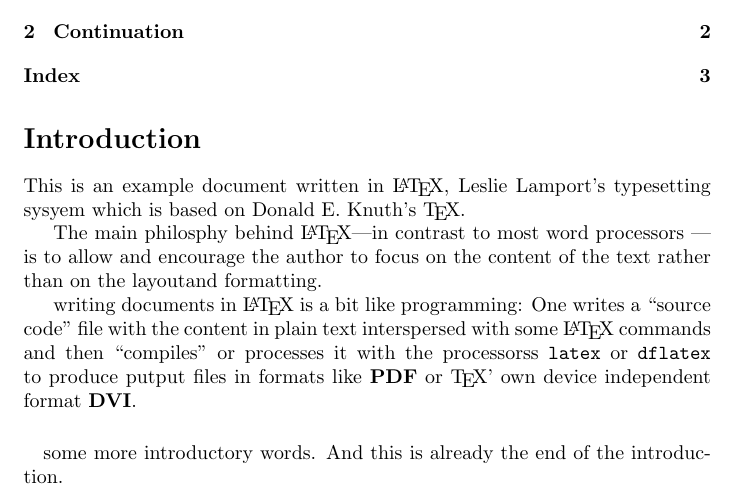
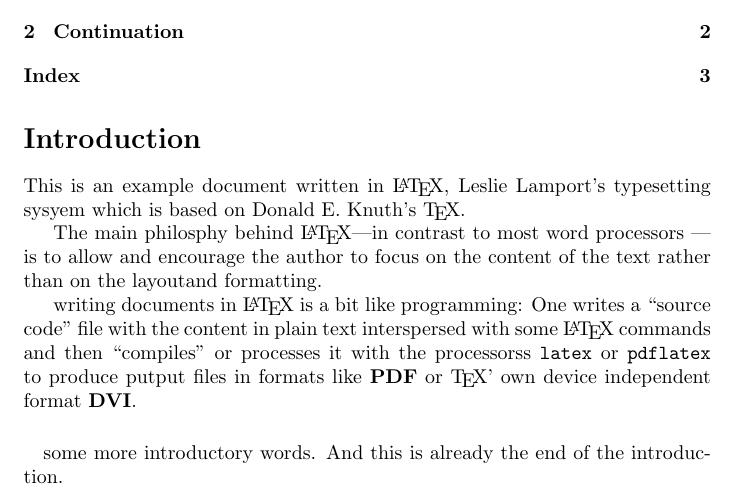
Before and after one commit to obnoxxx/latex-doc-example, a LaTeX paper (doc.tex): part of page 1 of 3, cut so that both start at the same text. Compiled offline with pdfLaTeX.

Commit message:
doc: fix typo
Signed-off-by: Michael Adam <obnox@samba.org>

```diff
--- a/doc.tex
+++ b/doc.tex
@@ -32,7 +32,7 @@ focus on the content of the text rather than on the layout\index{layout}and form
 
 writing documents in {\LaTeX} is a bit like programming\index{programming}: One writes a ``source code''\index{source code}  file with the content in plain text
 interspersed with some {\LaTeX} commands\index{commands}
-and then ``compiles'' or processes it with the processorss \verb|latex| or \verb|dflatex| to produce
+and then ``compiles'' or processes it with the processorss \verb|latex| or \verb|pdflatex| to produce
 putput files in formats like \textbf{PDF}\index{pdf} or {\TeX}' own device independent format \textbf{DVI}\index{dvi}.
 
 
```
